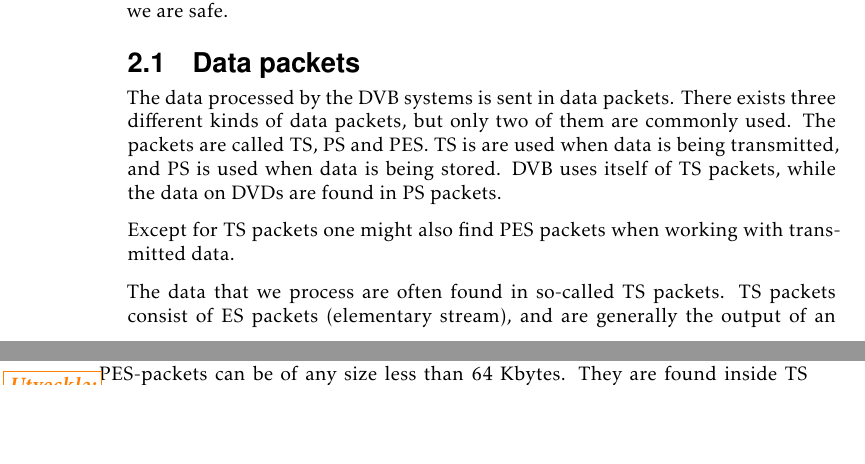
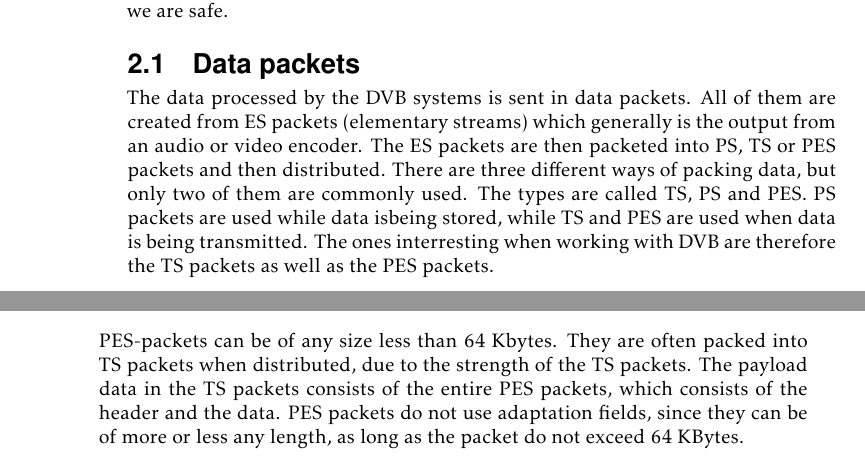
Before and after one commit to tossegus/exjobb, a LaTeX thesis (main.tex, which reads Scrambling.tex): two parts of pages 13 and 14 of 41, joined at a grey line, cut so that both start at the same text, the shorter picture padded with empty space. Compiled offline with pdfLaTeX; a LaTeX package or settings file that is missing is left out.

Commit message:
Auto-commit via gclose!

```diff
--- a/Scrambling.tex
+++ b/Scrambling.tex
@@ -16,14 +16,12 @@ we always need  to look for possible ways to break systems, to make sure that
 we are safe.
 
 \section{Data packets}\label{sec:Data}
-The data processed by the DVB systems is sent in data packets. There exists three
-different kinds of data packets, but only two of them are commonly used. The
-packets are called TS, PS and PES. TS is are used when data is being transmitted,
-and PS is used when data is being stored. DVB uses itself of TS packets, while
-the data on DVDs are found in PS packets.
+The data processed by the DVB systems is sent in data packets. All of them are
+created from ES packets (elementary streams) which generally is the output from
+an audio or video encoder. The ES packets are then packeted into PS, TS or PES
+packets and then distributed. There are three different ways of packing data,
+but only two of them are commonly used. The types are called TS, PS and PES. PS
+packets are used while data isbeing stored, while TS and PES are used when data
+is being transmitted. The ones interresting when working with DVB are therefore
+the TS packets as well as the PES packets.
 
-Except for TS packets one might also find PES packets when working with
-transmitted data.
-
-The data that we process are often found in so-called TS packets. TS packets
-consist of ES packets (elementary stream), and are generally the output of an
@@ -36 +29,0 @@ lengths of up to 64 KBytes. The layout of a TS packet can be viewed in figure
-\ref{img:Package}.
@@ -66,4 +62,3 @@ with block ciphers, since block ciphers only encrypt fixed sizes of data. The
 clear data is always located at the end of the packets and can in a worst case
 scenario be up to one byte smaller than the block size, since that will be the
 largest amount of bytes that does not fill an entire block. The encrypted
-payload is always located before \Warning[Wording]{before? In front?} the clear
@@ -71,7 +67,12 @@ payload \cite[pp. 10--11]{DVB:2013}.
 
-PES-packets can be of any size less than 64 Kbytes. They are found inside TS
-packets, and are extracted according to certain rules. \Warning[Utveckla]{Skriv om hur det fungerar och varför här} They are then assembled into a PES packet
-with a header and encrypted payload.
+\subsection{PES packets}
+The PES packets have varying lengths of up to 64 KBytes.
+
+PES-packets can be of any size less than 64 Kbytes. They are often packed into
+TS packets when distributed, due to the strength of the TS packets. The payload
+data in the TS packets consists of the entire PES packets, which consists of the
+header and the data. PES packets do not use adaptation fields, since they can be
+of more or less any length, as long as the packet do not exceed 64 KBytes.
 
 \begin{figure}
   \includegraphics[width=\textwidth]{PES.png}
```
Also changed, not shown: CSA.tex (+19 -8 lines), main.pdf, Scrambling.tex (22 more changed lines), 10 other files. Lines whose indentation alone changed are shown as unchanged.
